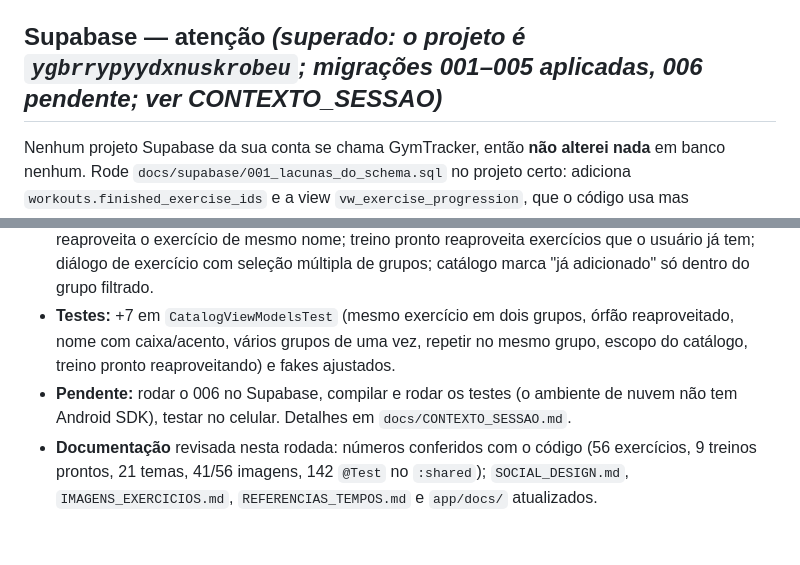
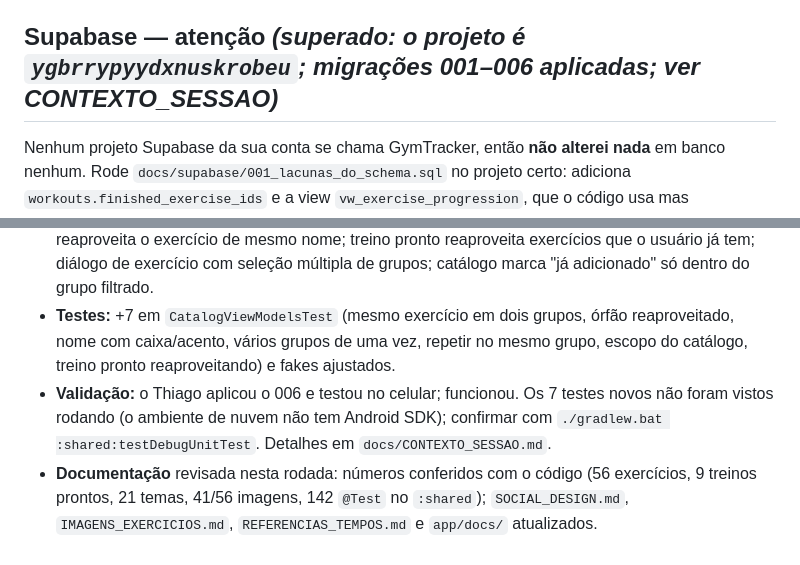
Before and after one commit to JJtankevans/GymTracker, a Markdown page: docs/PROXIMOS_PASSOS.md, 2 parts joined by grey strips. Drawn GitHub-style.

```diff
--- a/docs/PROXIMOS_PASSOS.md
+++ b/docs/PROXIMOS_PASSOS.md
@@ -26,7 +26,7 @@
 - **Layout do treino ativo por tema**: `WorkoutLayout.FOCUS` (um exercício por vez, números gigantes, registrar já inicia o descanso) em Oceano, Tinta, Brutal, Neon, Aurora, Synthwave, Magma. Histórico, perfil, grupos e exercícios ainda têm a mesma estrutura em todos os temas.
 - **Segurança (achado)**: as views do schema original rodavam sem `security_invoker` e ignoravam a RLS; `001_lacunas_do_schema.sql` corrige.
 
-## Supabase — atenção *(superado: o projeto é `ygbrrypyydxnuskrobeu`; migrações 001–005 aplicadas, 006 pendente; ver CONTEXTO_SESSAO)*
+## Supabase — atenção *(superado: o projeto é `ygbrrypyydxnuskrobeu`; migrações 001–006 aplicadas; ver CONTEXTO_SESSAO)*
 Nenhum projeto Supabase da sua conta se chama GymTracker, então **não alterei nada** em banco nenhum. Rode `docs/supabase/001_lacunas_do_schema.sql` no projeto certo: adiciona `workouts.finished_exercise_ids` e a view `vw_exercise_progression`, que o código usa mas `supabaseSchema.md` não tem.
 
 ## Falta / ideias
@@ -93,5 +93,5 @@ Pendente / ideias:
 - **Bug:** apagar um grupo deixava o exercício sem grupo (`ON DELETE SET NULL`), mas o nome seguia único por usuário; não dava para pôr o mesmo exercício (ex.: Cadeira extensora) num grupo novo. Reproduzido num Postgres local.
 - **Mudança:** relação N:N em `group_exercises` (SQL `docs/supabase/006_exercicio_em_varios_grupos.sql`, testado local). `Exercise.groupIds`; `ExerciseRepositoryImpl` grava e sincroniza vínculos; `ExerciseRepository.addToGroups` (use case) reaproveita o exercício de mesmo nome; treino pronto reaproveita exercícios que o usuário já tem; diálogo de exercício com seleção múltipla de grupos; catálogo marca "já adicionado" só dentro do grupo filtrado.
 - **Testes:** +7 em `CatalogViewModelsTest` (mesmo exercício em dois grupos, órfão reaproveitado, nome com caixa/acento, vários grupos de uma vez, repetir no mesmo grupo, escopo do catálogo, treino pronto reaproveitando) e fakes ajustados.
-- **Pendente:** rodar o 006 no Supabase, compilar e rodar os testes (o ambiente de nuvem não tem Android SDK), testar no celular. Detalhes em `docs/CONTEXTO_SESSAO.md`.
+- **Validação:** o Thiago aplicou o 006 e testou no celular; funcionou. Os 7 testes novos não foram vistos rodando (o ambiente de nuvem não tem Android SDK); confirmar com `./gradlew.bat :shared:testDebugUnitTest`. Detalhes em `docs/CONTEXTO_SESSAO.md`.
 - **Documentação** revisada nesta rodada: números conferidos com o código (56 exercícios, 9 treinos prontos, 21 temas, 41/56 imagens, 142 `@Test` no `:shared`); `SOCIAL_DESIGN.md`, `IMAGENS_EXERCICIOS.md`, `REFERENCIAS_TEMPOS.md` e `app/docs/` atualizados.
```
Also changed, not shown: docs/CONTEXTO_SESSAO.md (+7 -6 lines).
